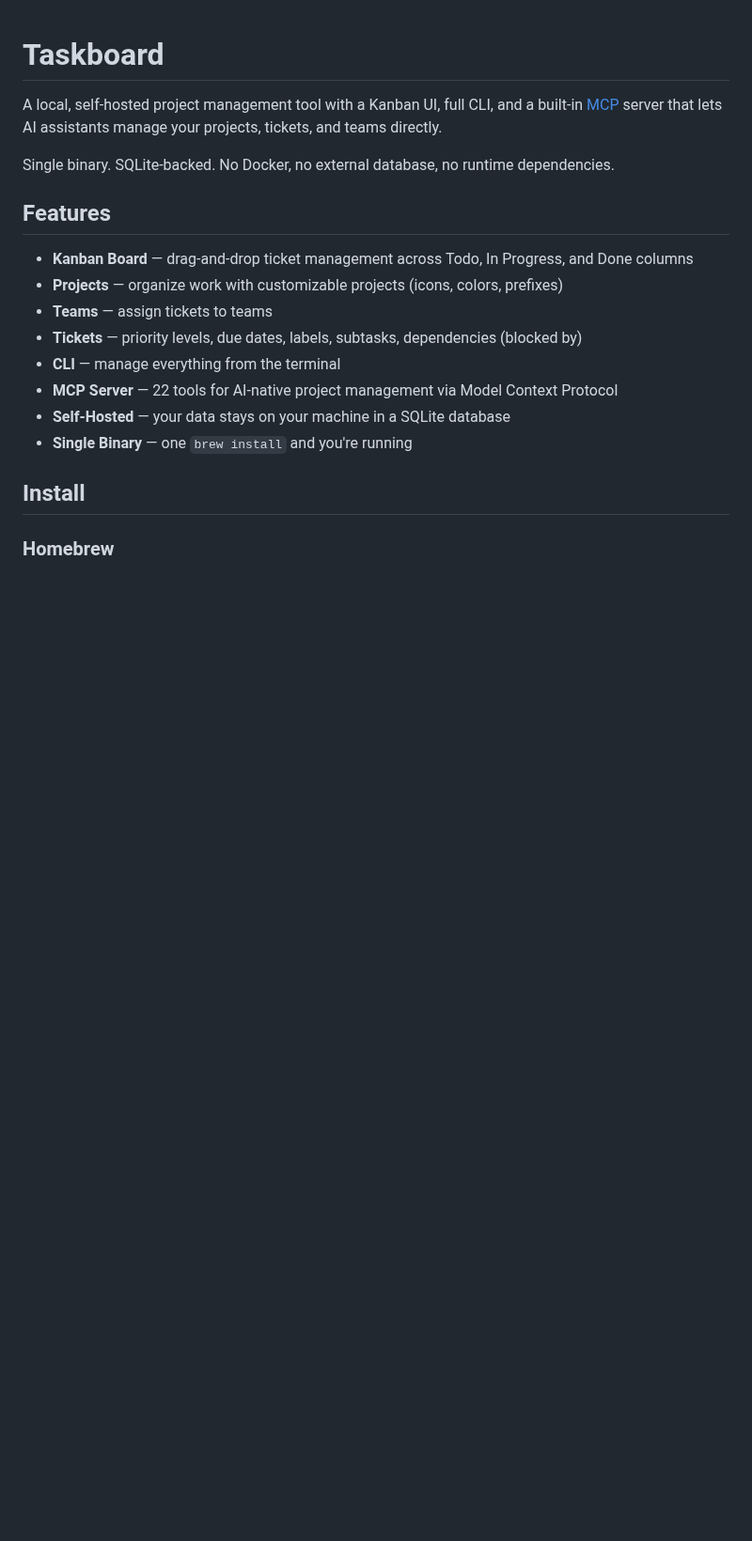
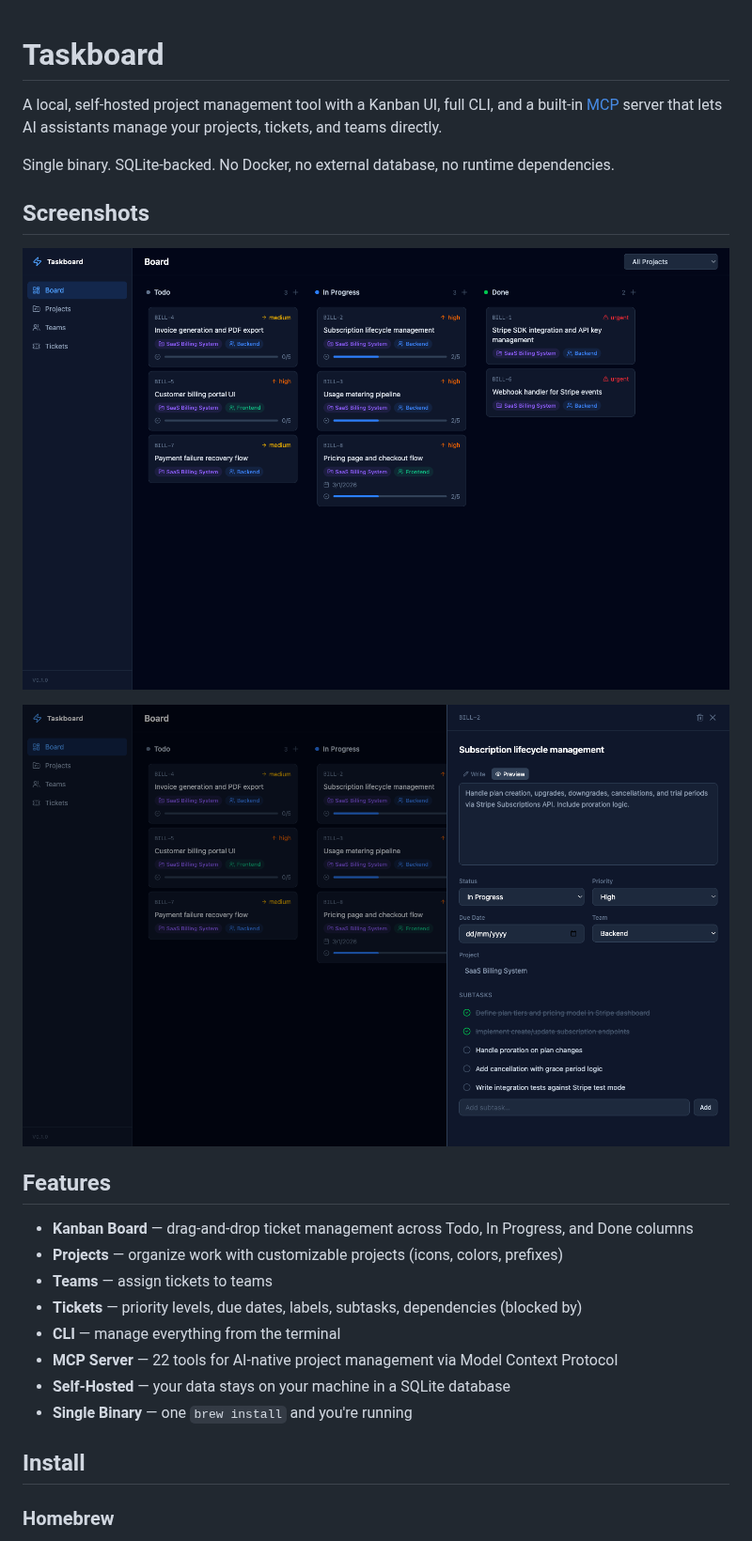
Before and after one commit to tcarac/taskboard, a Markdown page: README.md, the part around one of its changes. Shown at 94% size. GitHub-like rendering; pictures changed too: screenshots/board.png (added), screenshots/ticket-detail.png (added); blank space fills up the shorter version.

```diff
--- a/README.md
+++ b/README.md
@@ -3,6 +3,12 @@
 A local, self-hosted project management tool with a Kanban UI, full CLI, and a built-in [MCP](https://modelcontextprotocol.io/) server that lets AI assistants manage your projects, tickets, and teams directly.
 
 Single binary. SQLite-backed. No Docker, no external database, no runtime dependencies.
+
+## Screenshots
+
+![Kanban Board](screenshots/board.png)
+
+![Ticket Detail](screenshots/ticket-detail.png)
 
 ## Features
 
```
Also changed, not shown: other parts of README.md (+31 -0 lines), screenshots/project.png (added), screenshots/tickets.png (added).
